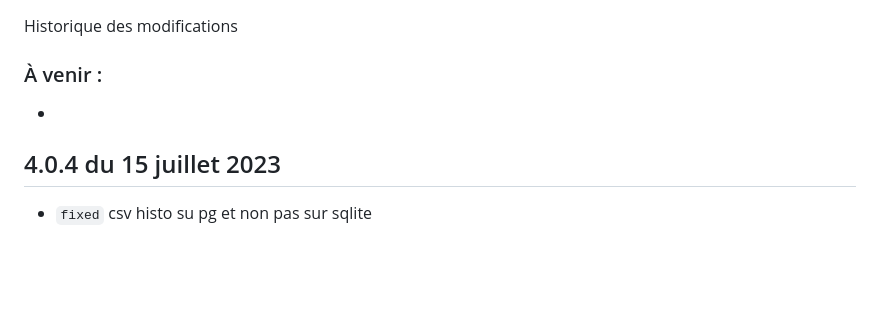
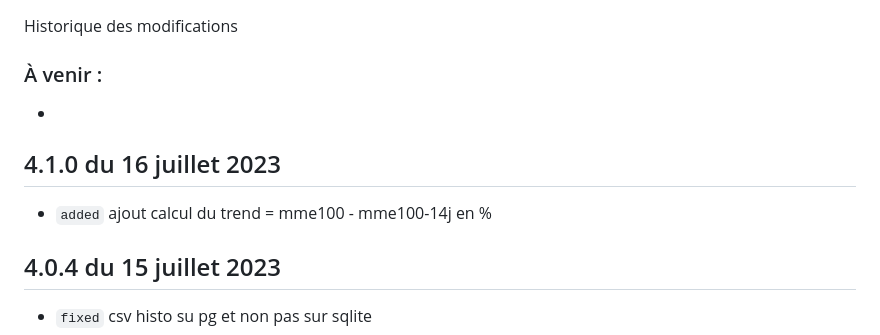
Before and after one commit to pbillerot/picsou, a Markdown page: CHANGELOG.md, the part around the change. Drawn GitHub-style; blank space fills up the shorter version.

Commit message:
4.1.0 ajout calcul du trend = mme100 - mme100-14j en %

```diff
--- a/CHANGELOG.md
+++ b/CHANGELOG.md
@@ -4,6 +4,10 @@ Historique des modifications
 
 ### À venir :
 -
+
+4.1.0 du 16 juillet 2023
+------------------------
+- `added` ajout calcul du trend = mme100 - mme100-14j en %
 
 4.0.4 du 15 juillet 2023
 ------------------------
```
